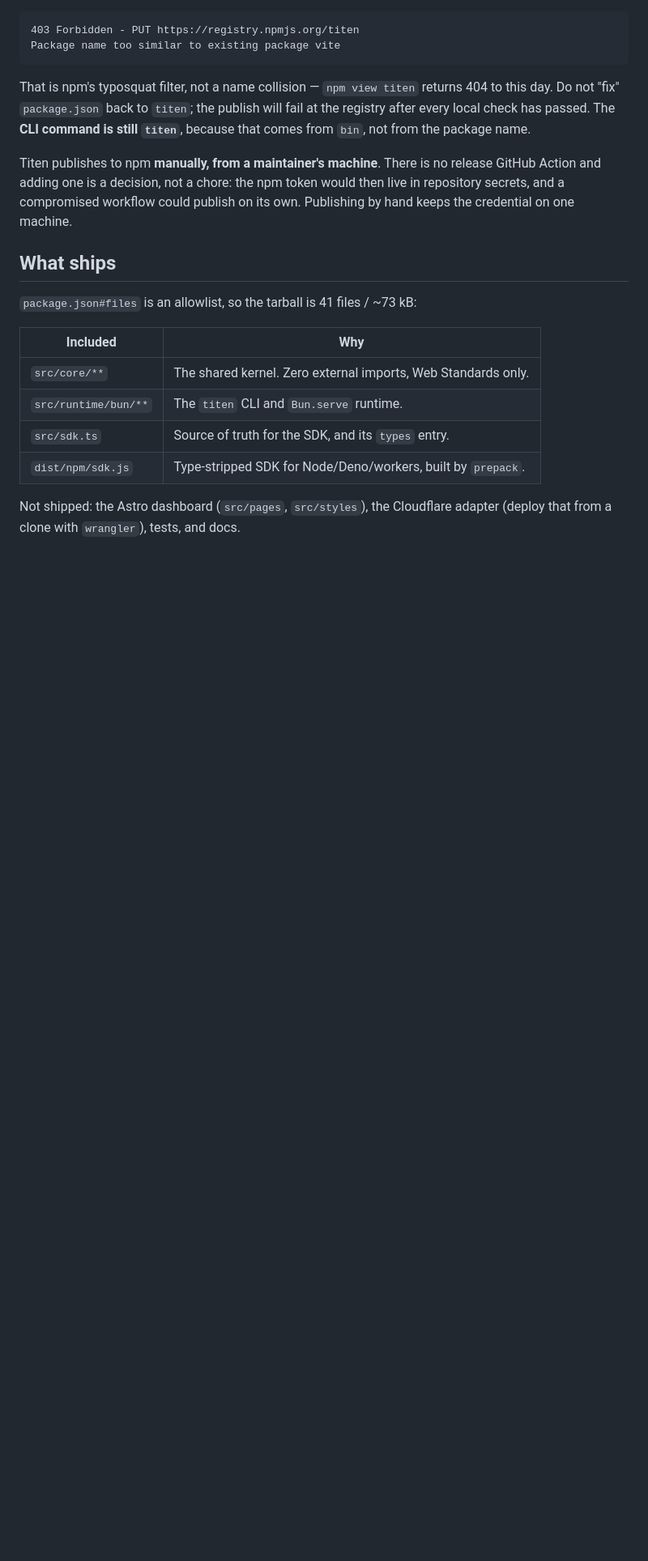
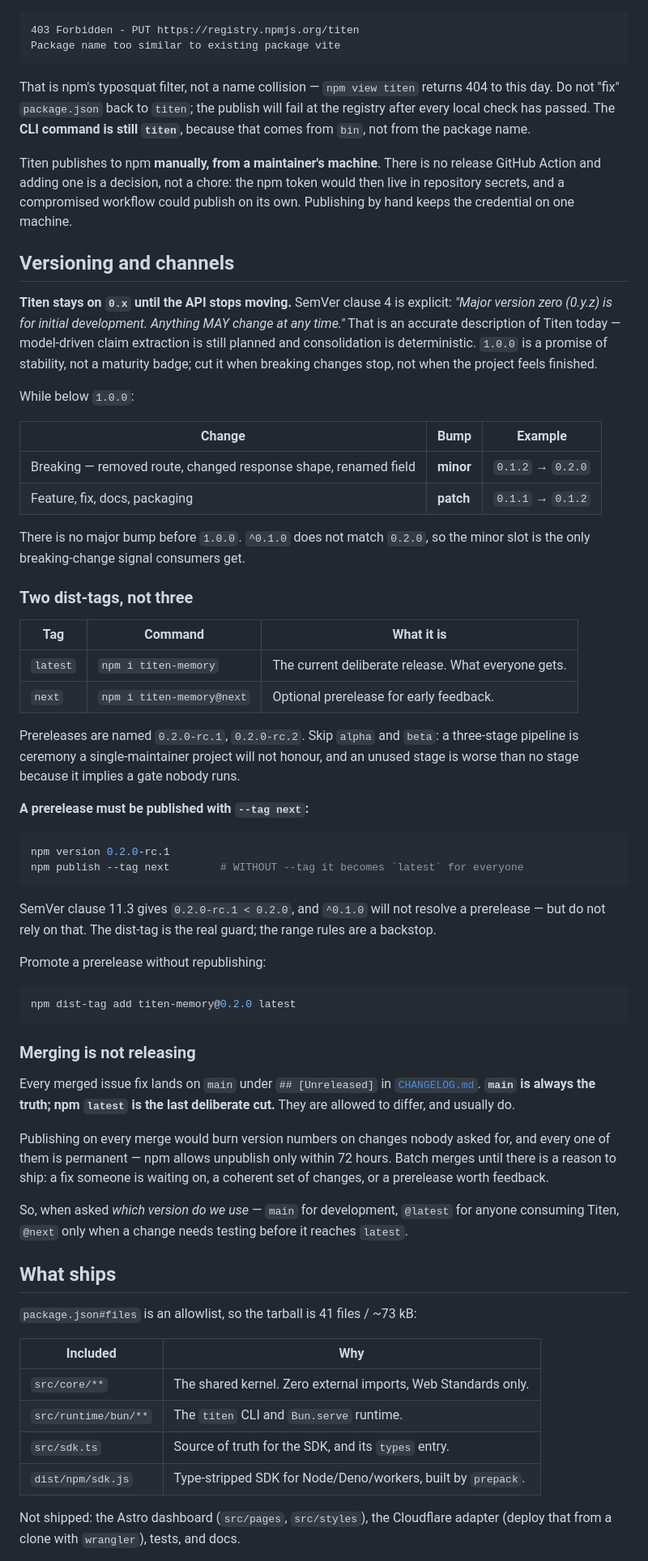
Before and after one commit to RamaAditya49/titen, a Markdown page: docs/engineering/release.md, the part around the change. Shown at 81% size. Rendered like a GitHub page; blank space fills up the shorter version.

Commit message:
docs: write down which version to publish, and from where
With issues being fixed and merged continuously there was no stated answer to
"which version do we ship, and when" — so the answer would have been decided
differently each time.

Titen stays on 0.x. SemVer clause 4 says major version zero is for initial
development where anything may change, which is an accurate description of a
service whose claim extraction is still planned. 1.0.0 is a stability promise,
not a maturity badge.

Below 1.0.0: breaking changes take the minor slot, everything else takes patch.
`^0.1.0` does not match `0.2.0`, so minor is the only breaking signal consumers
receive.

Two dist-tags rather than three. `latest` is the current deliberate release,
`next` carries prereleases named `0.2.0-rc.1`. Alpha and beta stages are left
out on purpose: a gate nobody runs is worse than no gate, because it implies
review that did not happen. The note that a prerelease must be published with
`--tag next` is there because forgetting it silently ships an untested build to
every consumer, and npm only allows unpublish for 72 hours.

Merging is not releasing. Fixes accumulate under [Unreleased]; main is the
truth, npm latest is the last deliberate cut, and the two are allowed to differ.

Co-Authored-By: CADIS <agent@cadis.digital>

````diff
--- a/docs/engineering/release.md
+++ b/docs/engineering/release.md
@@ -17,6 +17,69 @@ Titen publishes to npm **manually, from a maintainer's machine**. There is no
 release GitHub Action and adding one is a decision, not a chore: the npm token
 would then live in repository secrets, and a compromised workflow could publish
 on its own. Publishing by hand keeps the credential on one machine.
+
+## Versioning and channels
+
+**Titen stays on `0.x` until the API stops moving.** SemVer clause 4 is explicit:
+*"Major version zero (0.y.z) is for initial development. Anything MAY change at
+any time."* That is an accurate description of Titen today — model-driven claim
+extraction is still planned and consolidation is deterministic. `1.0.0` is a
+promise of stability, not a maturity badge; cut it when breaking changes stop,
+not when the project feels finished.
+
+While below `1.0.0`:
+
+| Change | Bump | Example |
+| --- | --- | --- |
+| Breaking — removed route, changed response shape, renamed field | **minor** | `0.1.2` → `0.2.0` |
+| Feature, fix, docs, packaging | **patch** | `0.1.1` → `0.1.2` |
+
+There is no major bump before `1.0.0`. `^0.1.0` does not match `0.2.0`, so the
+minor slot is the only breaking-change signal consumers get.
+
+### Two dist-tags, not three
+
+| Tag | Command | What it is |
+| --- | --- | --- |
+| `latest` | `npm i titen-memory` | The current deliberate release. What everyone gets. |
+| `next` | `npm i titen-memory@next` | Optional prerelease for early feedback. |
+
+Prereleases are named `0.2.0-rc.1`, `0.2.0-rc.2`. Skip `alpha` and `beta`: a
+three-stage pipeline is ceremony a single-maintainer project will not honour,
+and an unused stage is worse than no stage because it implies a gate nobody
+runs.
+
+**A prerelease must be published with `--tag next`:**
+
+```bash
+npm version 0.2.0-rc.1
+npm publish --tag next        # WITHOUT --tag it becomes `latest` for everyone
+```
+
+SemVer clause 11.3 gives `0.2.0-rc.1 < 0.2.0`, and `^0.1.0` will not resolve a
+prerelease — but do not rely on that. The dist-tag is the real guard; the range
+rules are a backstop.
+
+Promote a prerelease without republishing:
+
+```bash
+npm dist-tag add titen-memory@0.2.0 latest
+```
+
+### Merging is not releasing
+
+Every merged issue fix lands on `main` under `## [Unreleased]` in
+[`CHANGELOG.md`](../../CHANGELOG.md). **`main` is always the truth; npm `latest`
+is the last deliberate cut.** They are allowed to differ, and usually do.
+
+Publishing on every merge would burn version numbers on changes nobody asked
+for, and every one of them is permanent — npm allows unpublish only within 72
+hours. Batch merges until there is a reason to ship: a fix someone is waiting
+on, a coherent set of changes, or a prerelease worth feedback.
+
+So, when asked *which version do we use* — `main` for development, `@latest`
+for anyone consuming Titen, `@next` only when a change needs testing before it
+reaches `latest`.
 
 ## What ships
 
````
Also changed, not shown: CHANGELOG.md (+7 -3 lines).
